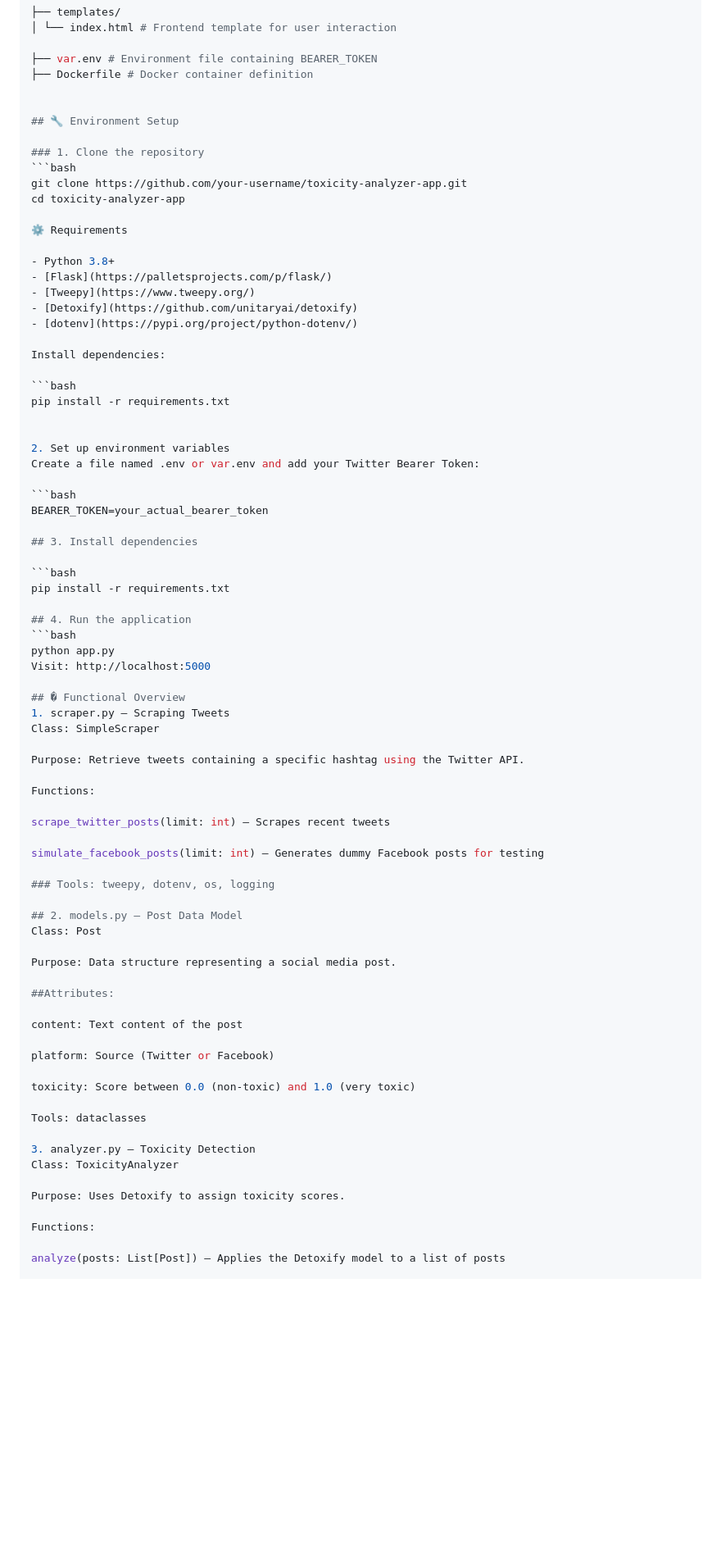
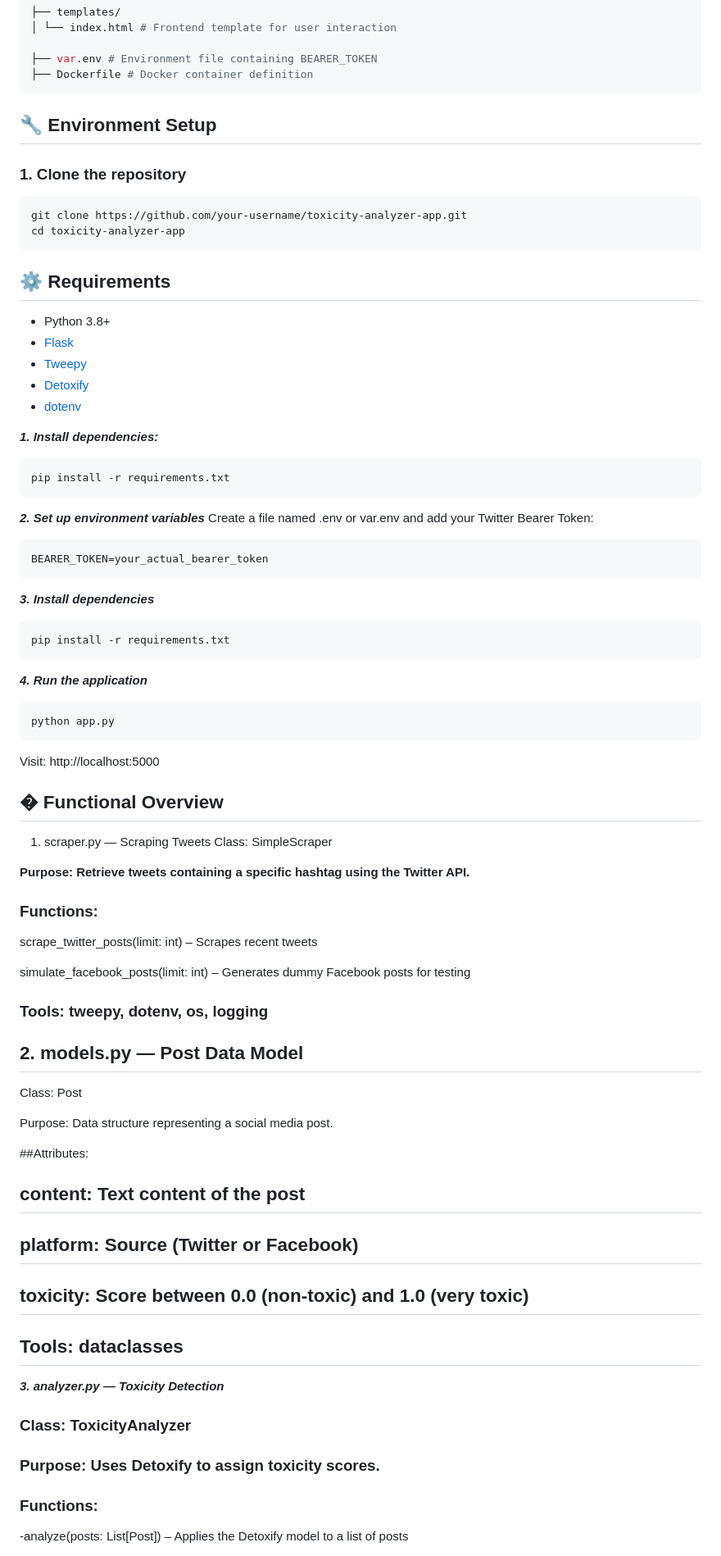
Before and after one commit to Nadia365/Tweets-WEB-Toxicity, a Markdown page: README.md, the part around one of its changes. Shown at 82% size. GitHub-like rendering; blank space fills up the shorter version.

````diff
--- a/README.md
+++ b/README.md
@@ -26,16 +26,15 @@ This project is a Flask-based web application that scrapes Twitter posts based o
 
 ├── var.env # Environment file containing BEARER_TOKEN
 ├── Dockerfile # Docker container definition
-
-
+```
 ## 🔧 Environment Setup
 
 ### 1. Clone the repository
 ```bash
 git clone https://github.com/your-username/toxicity-analyzer-app.git
 cd toxicity-analyzer-app
-
-⚙️ Requirements
+```
+## ⚙️ Requirements
 
 - Python 3.8+
 - [Flask](https://palletsprojects.com/p/flask/)
@@ -43,35 +42,36 @@ cd toxicity-analyzer-app
 - [Detoxify](https://github.com/unitaryai/detoxify)
 - [dotenv](https://pypi.org/project/python-dotenv/)
 
-Install dependencies:
+***1. Install dependencies:***
 
 ```bash
 pip install -r requirements.txt
+```
 
 
-2. Set up environment variables
+***2. Set up environment variables***
 Create a file named .env or var.env and add your Twitter Bearer Token:
 
 ```bash
 BEARER_TOKEN=your_actual_bearer_token
-
-## 3. Install dependencies
-
+```
+***3. Install dependencies***
 ```bash
 pip install -r requirements.txt
-
-## 4. Run the application
+```
+***4. Run the application***
 ```bash
 python app.py
+```
 Visit: http://localhost:5000
 
 ## � Functional Overview
 1. scraper.py — Scraping Tweets
 Class: SimpleScraper
 
-Purpose: Retrieve tweets containing a specific hashtag using the Twitter API.
+**Purpose: Retrieve tweets containing a specific hashtag using the Twitter API.**
 
-Functions:
+### Functions:
 
 scrape_twitter_posts(limit: int) – Scrapes recent tweets
 
@@ -86,20 +86,20 @@ Purpose: Data structure representing a social media post.
 
 ##Attributes:
 
-content: Text content of the post
+## content: Text content of the post
 
-platform: Source (Twitter or Facebook)
+## platform: Source (Twitter or Facebook)
 
-toxicity: Score between 0.0 (non-toxic) and 1.0 (very toxic)
+## toxicity: Score between 0.0 (non-toxic) and 1.0 (very toxic)
 
-Tools: dataclasses
+## Tools: dataclasses
 
-3. analyzer.py — Toxicity Detection
-Class: ToxicityAnalyzer
+***3. analyzer.py — Toxicity Detection***
+### Class: ToxicityAnalyzer
 
-Purpose: Uses Detoxify to assign toxicity scores.
+### Purpose: Uses Detoxify to assign toxicity scores.
 
-Functions:
+### Functions:
 
-analyze(posts: List[Post]) – Applies the Detoxify model to a list of posts
+-analyze(posts: List[Post]) – Applies the Detoxify model to a list of posts
 
````
Also changed, not shown: other parts of README.md (+13 -9 lines).
